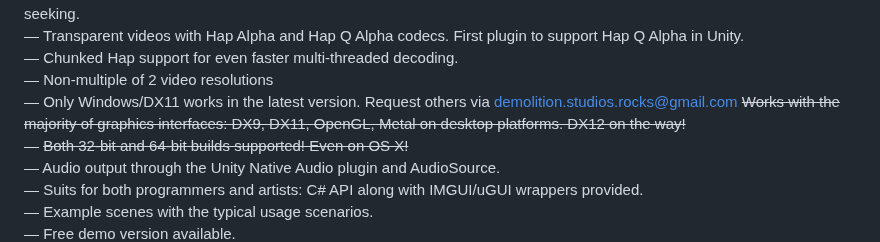
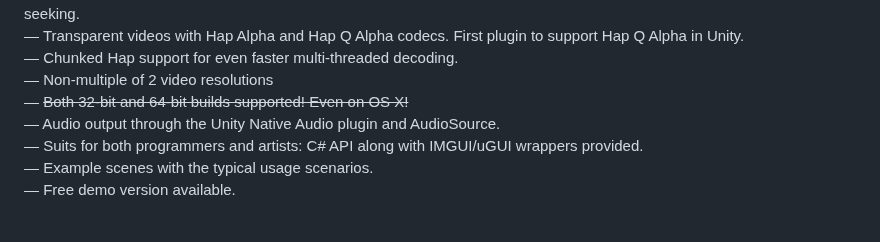
Before and after one commit to DemolitionStudios/DemolitionMediaHap, a Markdown page: README.md, the part around one of its changes. Rendered like a GitHub page; blank space fills up the shorter version.

```diff
--- a/README.md
+++ b/README.md
@@ -35,7 +35,6 @@ In the full Asset Store version the image is without any glitches <br>
 — Transparent videos with Hap Alpha and Hap Q Alpha codecs. First plugin to support Hap Q Alpha in Unity.<br>
 — Chunked Hap support for even faster multi-threaded decoding.<br>
 — Non-multiple of 2 video resolutions <br>
-— Only Windows/DX11 works in the latest version. Request others via demolition.studios.rocks@gmail.com ~~Works with the majority of graphics interfaces: DX9, DX11, OpenGL, Metal on desktop platforms. DX12 on the way!~~<br>
 — ~~Both 32-bit and 64-bit builds supported! Even on OS X!~~<br>
 — Audio output through the Unity Native Audio plugin and AudioSource.<br>
 — Suits for both programmers and artists: C# API along with IMGUI/uGUI wrappers provided.<br>
```
Also changed, not shown: other parts of README.md (+1 -1 lines).
